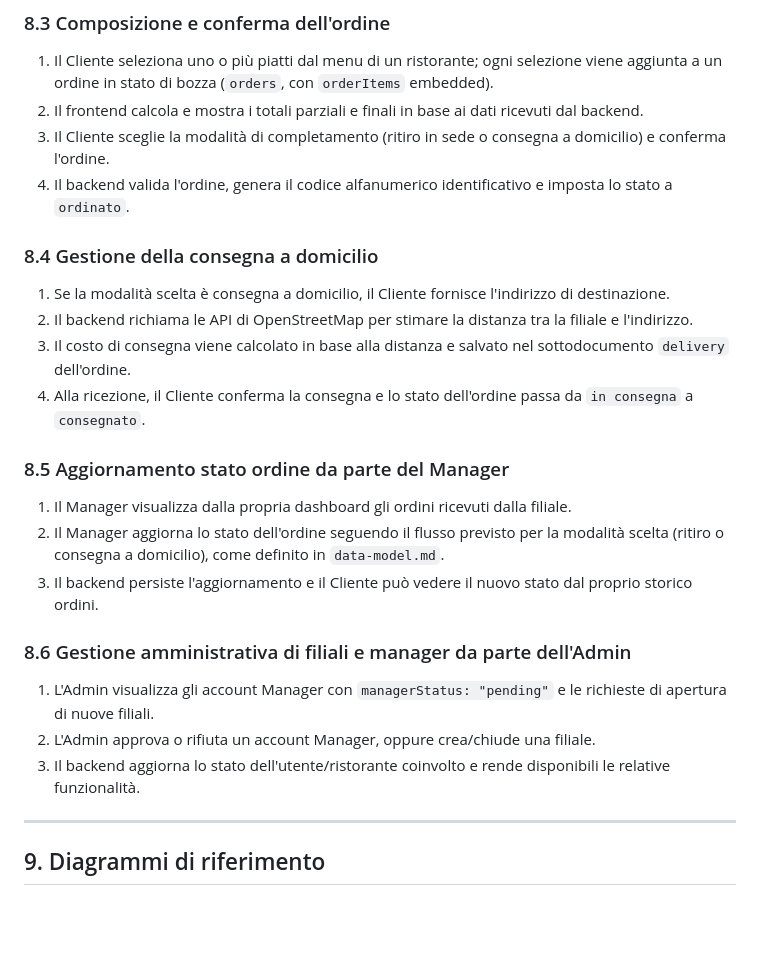
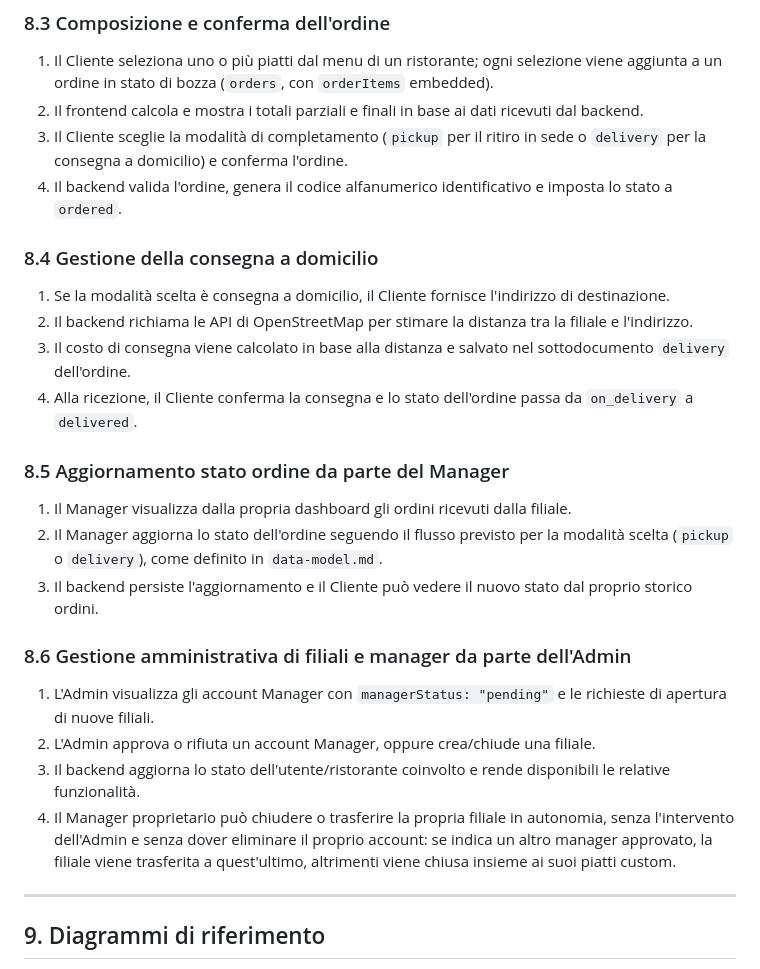
Before and after one commit to MrJoelao/burger.sh, a Markdown page: docs/ita/architecture-and-flows.md, the part around the change. Drawn GitHub-style; blank space fills up the shorter version.

Commit message:
docs: aggiorna flussi ordine e chiusura autonoma filiale

```diff
--- a/docs/ita/architecture-and-flows.md
+++ b/docs/ita/architecture-and-flows.md
@@ -120,20 +120,20 @@ I flussi descrivono l'interazione tra utente, frontend, backend, database e serv
 
 1. Il Cliente seleziona uno o più piatti dal menu di un ristorante; ogni selezione viene aggiunta a un ordine in stato di bozza (`orders`, con `orderItems` embedded).
 2. Il frontend calcola e mostra i totali parziali e finali in base ai dati ricevuti dal backend.
-3. Il Cliente sceglie la modalità di completamento (ritiro in sede o consegna a domicilio) e conferma l'ordine.
-4. Il backend valida l'ordine, genera il codice alfanumerico identificativo e imposta lo stato a `ordinato`.
+3. Il Cliente sceglie la modalità di completamento (`pickup` per il ritiro in sede o `delivery` per la consegna a domicilio) e conferma l'ordine.
+4. Il backend valida l'ordine, genera il codice alfanumerico identificativo e imposta lo stato a `ordered`.
 
 ### 8.4 Gestione della consegna a domicilio
 
 1. Se la modalità scelta è consegna a domicilio, il Cliente fornisce l'indirizzo di destinazione.
 2. Il backend richiama le API di OpenStreetMap per stimare la distanza tra la filiale e l'indirizzo.
 3. Il costo di consegna viene calcolato in base alla distanza e salvato nel sottodocumento `delivery` dell'ordine.
-4. Alla ricezione, il Cliente conferma la consegna e lo stato dell'ordine passa da `in consegna` a `consegnato`.
+4. Alla ricezione, il Cliente conferma la consegna e lo stato dell'ordine passa da `on_delivery` a `delivered`.
 
 ### 8.5 Aggiornamento stato ordine da parte del Manager
 
 1. Il Manager visualizza dalla propria dashboard gli ordini ricevuti dalla filiale.
-2. Il Manager aggiorna lo stato dell'ordine seguendo il flusso previsto per la modalità scelta (ritiro o consegna a domicilio), come definito in `data-model.md`.
+2. Il Manager aggiorna lo stato dell'ordine seguendo il flusso previsto per la modalità scelta (`pickup` o `delivery`), come definito in `data-model.md`.
 3. Il backend persiste l'aggiornamento e il Cliente può vedere il nuovo stato dal proprio storico ordini.
 
 ### 8.6 Gestione amministrativa di filiali e manager da parte dell'Admin
@@ -141,6 +141,7 @@ I flussi descrivono l'interazione tra utente, frontend, backend, database e serv
 1. L'Admin visualizza gli account Manager con `managerStatus: "pending"` e le richieste di apertura di nuove filiali.
 2. L'Admin approva o rifiuta un account Manager, oppure crea/chiude una filiale.
 3. Il backend aggiorna lo stato dell'utente/ristorante coinvolto e rende disponibili le relative funzionalità.
+4. Il Manager proprietario può chiudere o trasferire la propria filiale in autonomia, senza l'intervento dell'Admin e senza dover eliminare il proprio account: se indica un altro manager approvato, la filiale viene trasferita a quest'ultimo, altrimenti viene chiusa insieme ai suoi piatti custom.
 
 ---
 
```
Also changed, not shown: docs/eng/architecture-and-flows.md (+4 -3 lines).
